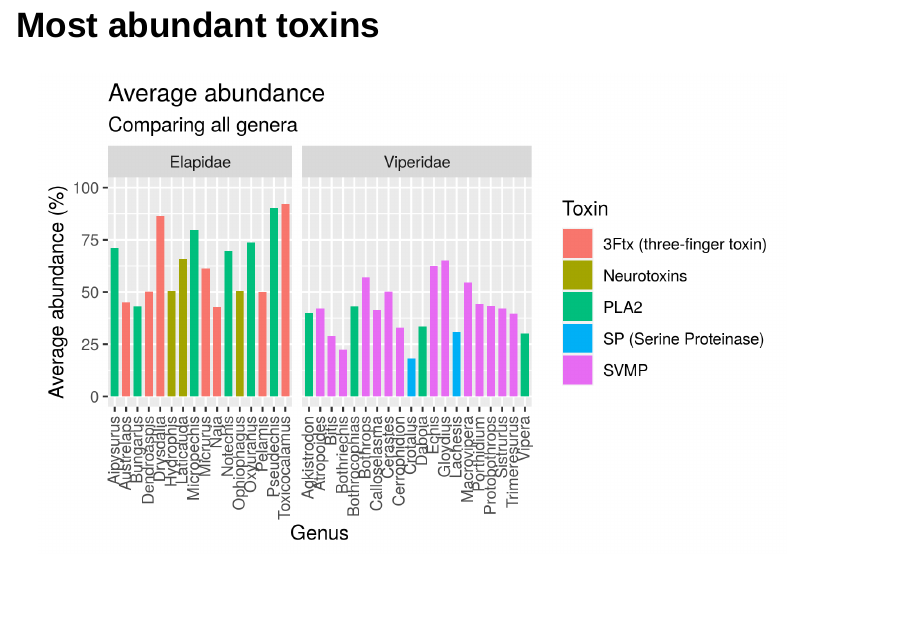
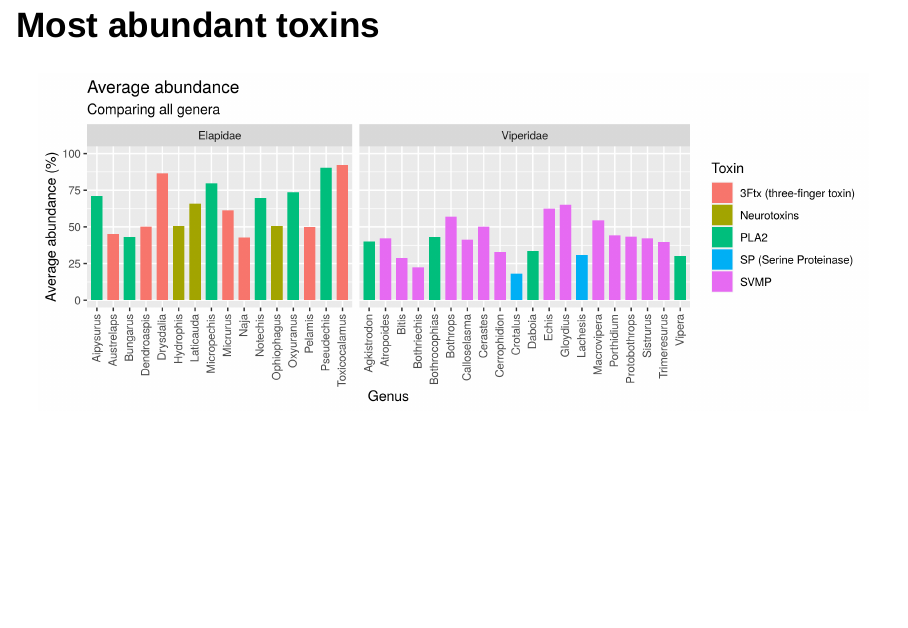
Before and after one commit to rforbiodatascience/2020_Group4, an R Markdown document (doc/project_presentation.Rmd): page 13 of 24 before the commit and page 13 of 23 after it. Rendered offline with R 4.5, knitr and Pandoc, with nearby package versions; drawn as Slidy slides in place of the format the file asks for; some code elsewhere in the file could not run offline.

Commit message:
latest news

````diff
--- a/doc/project_presentation.Rmd
+++ b/doc/project_presentation.Rmd
@@ -144,11 +144,9 @@ ggplotly(family_toxins)
 ```
 
 ## Most abundant toxins
-```{r out.width = "90%"}
+```{r out.width = "100%"}
 include_graphics("../results/04_avg_toxin_genus.png")
 ```
-
-
 
 
 <!-- ## Discussion -->
````
Also changed, not shown: R/04_analysis.R (+1 -1 lines), results/04_avg_toxin_genus.png.
